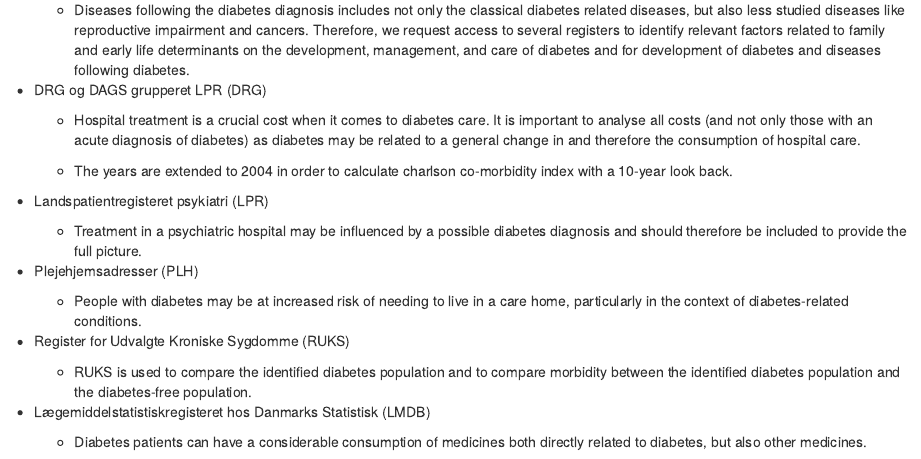
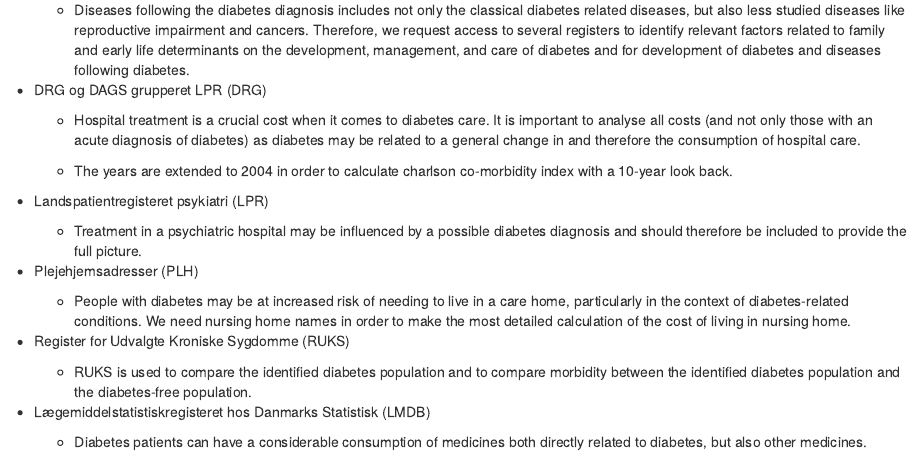
Before and after one commit to steno-aarhus/darter-project, an R Markdown document (misc/sds/extraction.Rmd): the page in a window 1100 px wide, from 16640 px down. Rendered offline with R 4.5, knitr and Pandoc, with nearby package versions; drawn as R Markdown's standard HTML page in place of the format the file asks for.

Commit message:
minor edit to justification for plh

```diff
--- a/misc/sds/extraction.Rmd
+++ b/misc/sds/extraction.Rmd
@@ -214,7 +214,8 @@ necessary and sufficient for your project.
 
     -   People with diabetes may be at increased risk of needing to live
         in a care home, particularly in the context of diabetes-related
-        conditions.
+        conditions. We need nursing home names in order to make the most
+        detailed calculation of the cost of living in nursing home.
 
 -   Register for Udvalgte Kroniske Sygdomme (RUKS)
 
```
